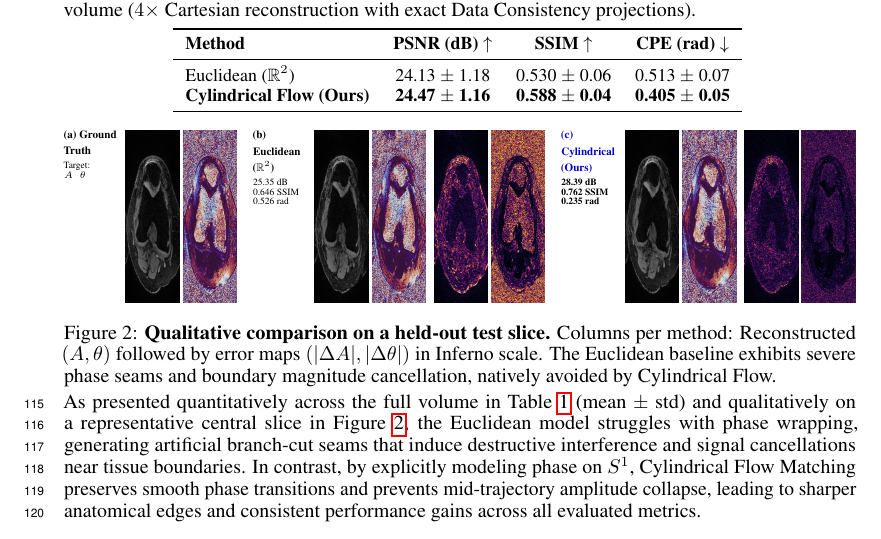
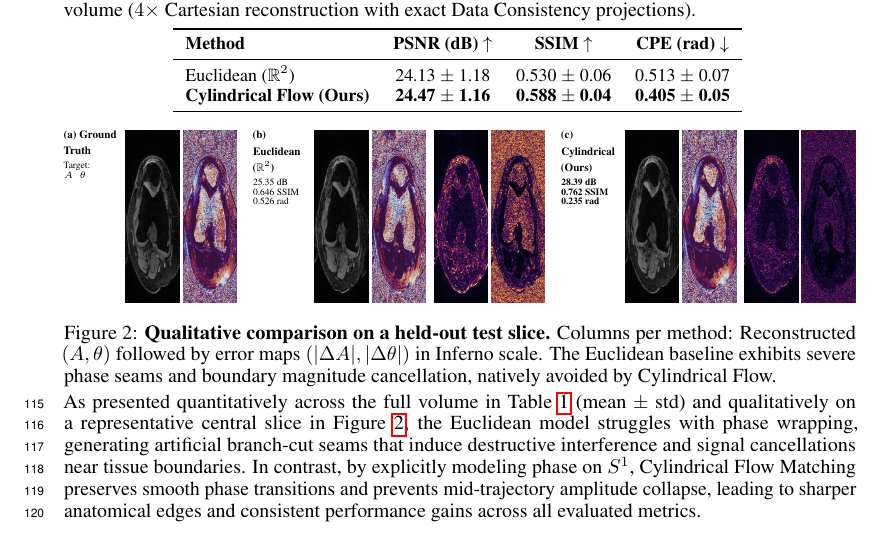
Before and after one commit to Marcelele-0/Complex-Flow-Matching, a LaTeX paper (paper/NIPS workshop/neurips_2026.tex, which reads paper/NIPS workshop/sections/04_experiments.tex): part of page 4 of 4, cut so that both start at the same text. Compiled offline with pdfLaTeX.

Commit message:
style(figure2): use classic monochrome bold typography for (c) Cylindrical (Ours)

```diff
--- a/paper/NIPS workshop/sections/04_experiments.tex
+++ b/paper/NIPS workshop/sections/04_experiments.tex
@@ -41,7 +41,7 @@ where $M$ denotes a tissue mask thresholded at $5\%$ of peak amplitude to avoid
         \parbox[t]{1.2cm}{\vspace{0pt}\includegraphics[height=3.8cm]{figures/panels/euc_mag_err.png}} &
         \parbox[t]{1.2cm}{\vspace{0pt}\includegraphics[height=3.8cm]{figures/panels/euc_pha_err.png}} &
         % Block (c) Cylindrical Flow (Ours)
-        \parbox[t]{1.35cm}{\vspace{0pt}\raggedright \textbf{\scriptsize\color{blue!80!black} (c) Cylindrical}\\[-1pt]\textbf{\scriptsize\color{blue!80!black} (Ours)}\\[2pt]\tiny\textbf{28.39 dB}\\[-1pt]\tiny\textbf{0.762 SSIM}\\[-1pt]\tiny\textbf{0.235 rad}} &
+        \parbox[t]{1.35cm}{\vspace{0pt}\raggedright \textbf{\scriptsize (c) Cylindrical}\\[-1pt]\textbf{\scriptsize (Ours)}\\[2pt]\tiny\textbf{28.39 dB}\\[-1pt]\tiny\textbf{0.762 SSIM}\\[-1pt]\tiny\textbf{0.235 rad}} &
         \parbox[t]{1.2cm}{\vspace{0pt}\includegraphics[height=3.8cm]{figures/panels/cyl_mag.png}} &
         \parbox[t]{1.2cm}{\vspace{0pt}\includegraphics[height=3.8cm]{figures/panels/cyl_pha.png}} &
         \parbox[t]{1.2cm}{\vspace{0pt}\includegraphics[height=3.8cm]{figures/panels/cyl_mag_err.png}} &
```
